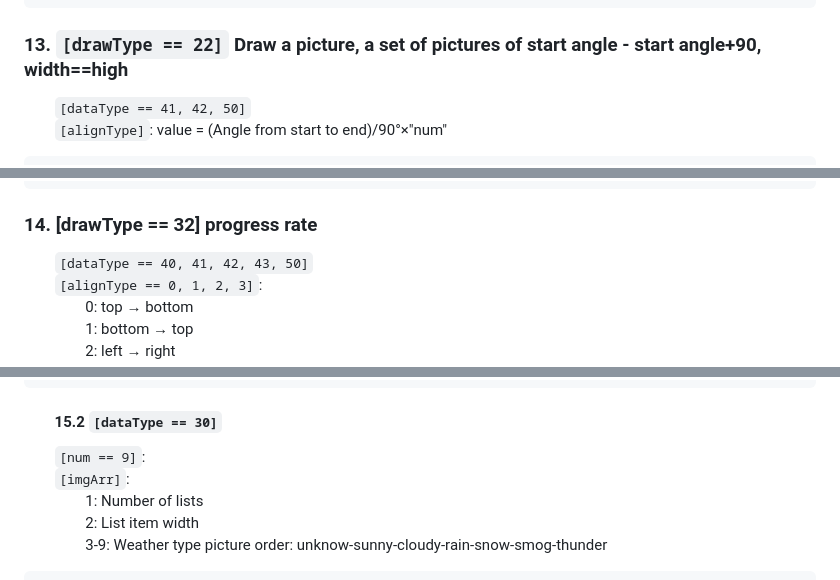
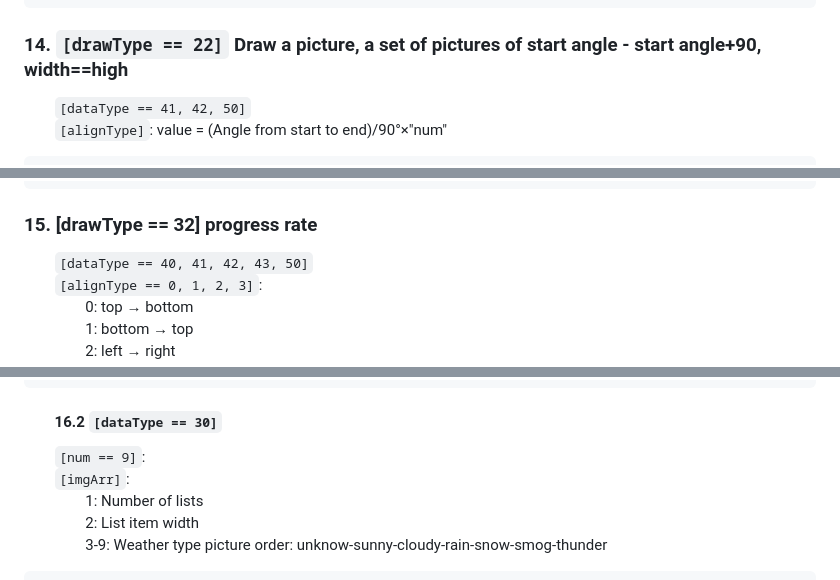
Before and after one commit to mondul/DTNo1ResPacker, a Markdown page: doc/README.md, 3 parts joined by grey strips. Drawn GitHub-style.

````diff
--- a/doc/README.md
+++ b/doc/README.md
@@ -651,7 +680,7 @@ Required file:
 },
 ```
 
-### 13. `[drawType == 22]` Draw a picture, a set of pictures of start angle - start angle+90, width==high
+### 14. `[drawType == 22]` Draw a picture, a set of pictures of start angle - start angle+90, width==high
 
 &emsp;&emsp;`[dataType == 41, 42, 50]`
 &emsp;&emsp;`[alignType]`: value = (Angle from start to end)/90°×"num"
@@ -677,7 +706,7 @@ Required file:
 },
 ```
 
-### 14. [drawType == 32] progress rate
+### 15. [drawType == 32] progress rate
 
 &emsp;&emsp;`[dataType == 40, 41, 42, 43, 50]`
 &emsp;&emsp;`[alignType == 0, 1, 2, 3]`:
@@ -789,7 +818,7 @@ Required file:
 },
 ```
 
-#### &emsp;&emsp;15.2 `[dataType == 30]`
+#### &emsp;&emsp;16.2 `[dataType == 30]`
 
 &emsp;&emsp;`[num == 9]`:
 &emsp;&emsp;`[imgArr]`:
````
Also changed, not shown: other parts of doc/README.md (+40 -11 lines).
